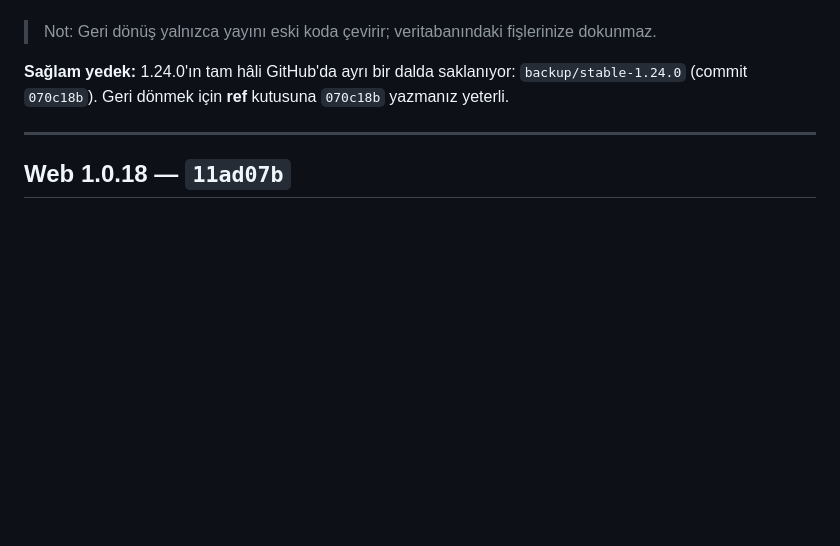
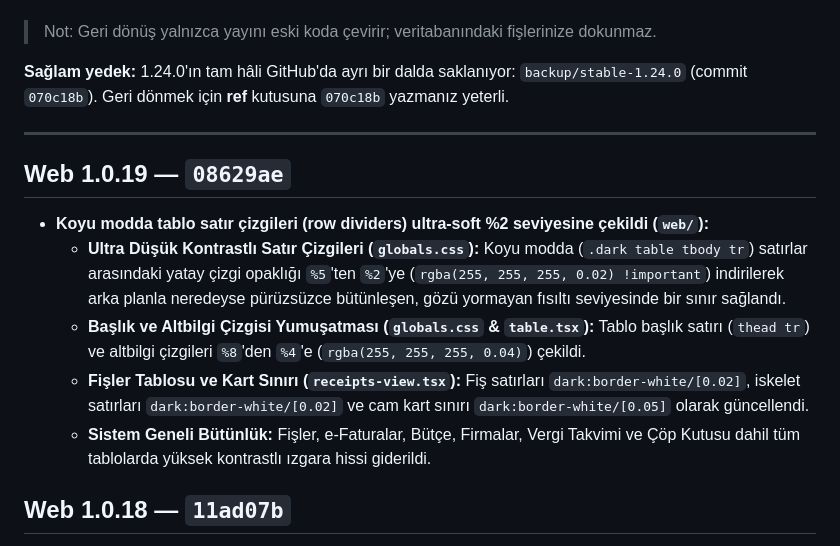
Before and after one commit to mylifer/scan, a Markdown page: CHANGELOG.md, the part around the change. Drawn GitHub-style; blank space fills up the shorter version.

Commit message:
docs: CHANGELOG.md Web 1.0.19 eklendi (08629ae)

```diff
--- a/CHANGELOG.md
+++ b/CHANGELOG.md
@@ -15,6 +15,13 @@ Her sürümün yanındaki **commit kodu**, o sürüme geri dönmek için kullan
 **Sağlam yedek:** 1.24.0'ın tam hâli GitHub'da ayrı bir dalda saklanıyor: `backup/stable-1.24.0` (commit `070c18b`). Geri dönmek için **ref** kutusuna `070c18b` yazmanız yeterli.
 
 ---
+
+## Web 1.0.19 — `08629ae`
+- **Koyu modda tablo satır çizgileri (row dividers) ultra-soft %2 seviyesine çekildi (`web/`):**
+  - **Ultra Düşük Kontrastlı Satır Çizgileri (`globals.css`):** Koyu modda (`.dark table tbody tr`) satırlar arasındaki yatay çizgi opaklığı `%5`'ten `%2`'ye (`rgba(255, 255, 255, 0.02) !important`) indirilerek arka planla neredeyse pürüzsüzce bütünleşen, gözü yormayan fısıltı seviyesinde bir sınır sağlandı.
+  - **Başlık ve Altbilgi Çizgisi Yumuşatması (`globals.css` & `table.tsx`):** Tablo başlık satırı (`thead tr`) ve altbilgi çizgileri `%8`'den `%4`'e (`rgba(255, 255, 255, 0.04)`) çekildi.
+  - **Fişler Tablosu ve Kart Sınırı (`receipts-view.tsx`):** Fiş satırları `dark:border-white/[0.02]`, iskelet satırları `dark:border-white/[0.02]` ve cam kart sınırı `dark:border-white/[0.05]` olarak güncellendi.
+  - **Sistem Geneli Bütünlük:** Fişler, e-Faturalar, Bütçe, Firmalar, Vergi Takvimi ve Çöp Kutusu dahil tüm tablolarda yüksek kontrastlı ızgara hissi giderildi.
 
 ## Web 1.0.18 — `11ad07b`
 - **Seçenek 02: Minimalist Monogram & Status Dot (Linear & Swiss B2B Enterprise) stili uygulandı (`web/`):**
```
